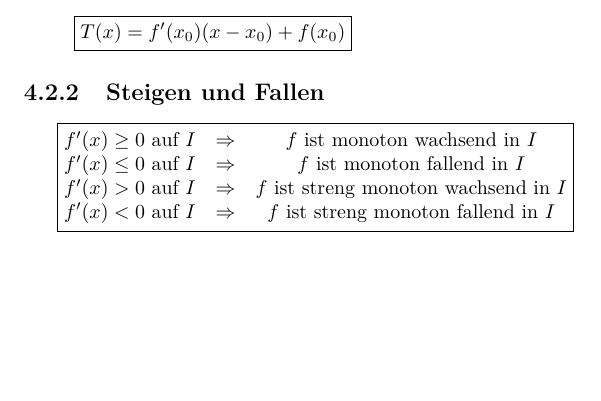
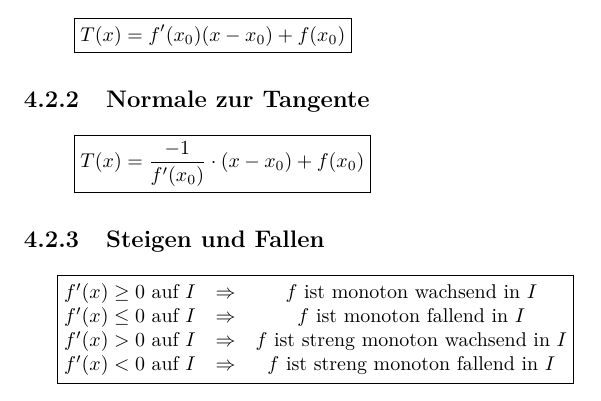
Before and after one commit to fosa/fosamath, a LaTeX book (fosa_main.tex, which reads kurvendiskussion.tex): part of page 26 of 31, cut so that both start at the same text, the shorter picture padded with empty space. Compiled offline with pdfLaTeX.

Commit message:
normalenformel zur tangente hinzugefügt

```diff
--- a/kurvendiskussion.tex
+++ b/kurvendiskussion.tex
@@ -3,6 +3,9 @@
 
 \subsection{Tangentengleichnung}
 \[ \boxed{T(x) = f'(x_0)(x - x_0) + f(x_0)} \]
+
+\subsection{Normale zur Tangente}
+\[ \boxed{ T(x) = \frac{-1}{f'(x_0)} \cdot (x-x_0) + f(x_0) } \]
 
 \subsection{Steigen und Fallen}
 
```
